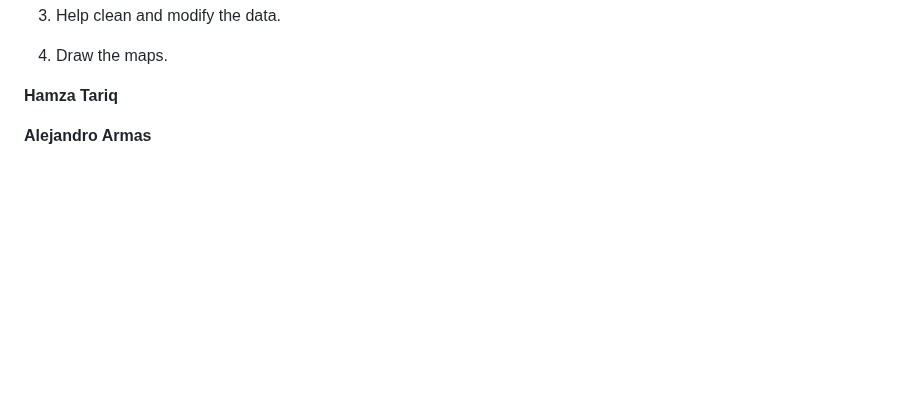
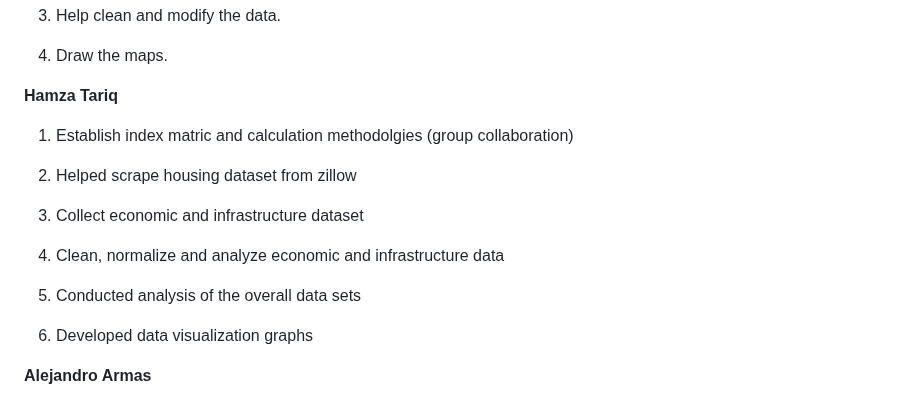
Before and after one commit to uchicago-2025-capp30122/30122-project-fantasticfour, a Markdown page: ChicagoLivingScore/final.md, the part around the change. Rendered like a GitHub page; blank space fills up the shorter version.

```diff
--- a/ChicagoLivingScore/final.md
+++ b/ChicagoLivingScore/final.md
@@ -253,5 +253,16 @@ Similarly, you can access the heatmap by entering "relationship" in the search b
 4. Draw the maps.
 
 **Hamza Tariq**
+1. Establish index matric and calculation methodolgies (group collaboration)
+
+2. Helped scrape housing dataset from zillow
+
+3. Collect economic and infrastructure dataset
+
+4. Clean, normalize and analyze economic and infrastructure data
+
+5. Conducted analysis of the overall data sets
+
+6. Developed data visualization graphs
 
 **Alejandro Armas**
```
